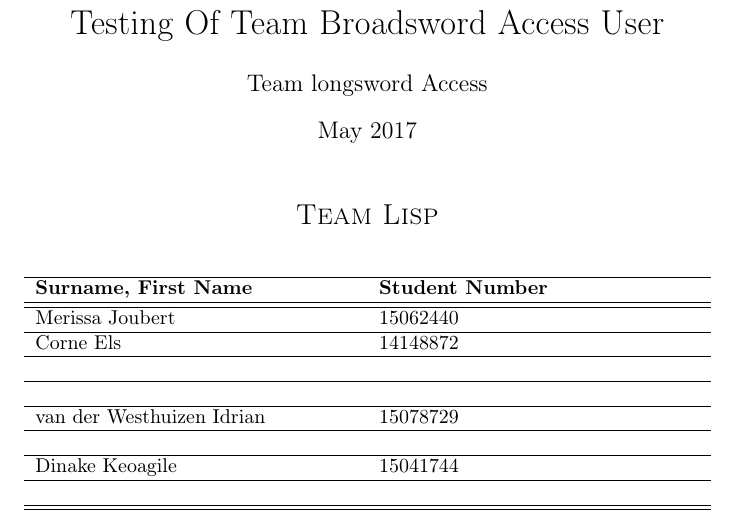
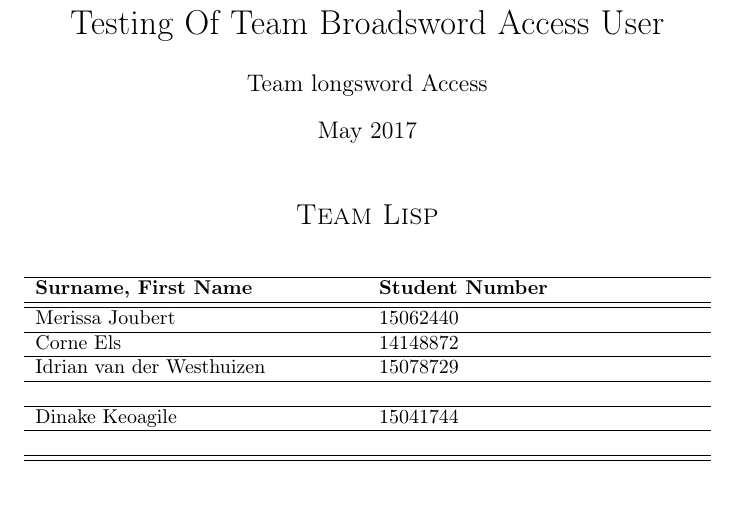
Before and after one commit to Rob0girl/Longsword-Access, a LaTeX document (main.tex): part of page 1 of 22, cut so that both start at the same text. Compiled offline with pdfLaTeX.

Commit message:
changed a spelling error I saw.

```diff
--- a/main.tex
+++ b/main.tex
@@ -25,9 +25,7 @@
 		\textbf{Surname, First Name  }	& \textbf{Student Number}	\\ \hline \hline
 		   Merissa Joubert &15062440	\\ \hline
 		  Corne Els &14148872	\\ \hline
-		  &	\\ \hline
-	    	 &	\\ \hline
-		van der Westhuizen Idrian&15078729\\ \hline
+		Idrian van der Westhuizen&15078729\\ \hline
 		 &	\\ \hline
 		 Dinake Keoagile&15041744\\ \hline
 		 &	\\ \hline
```
